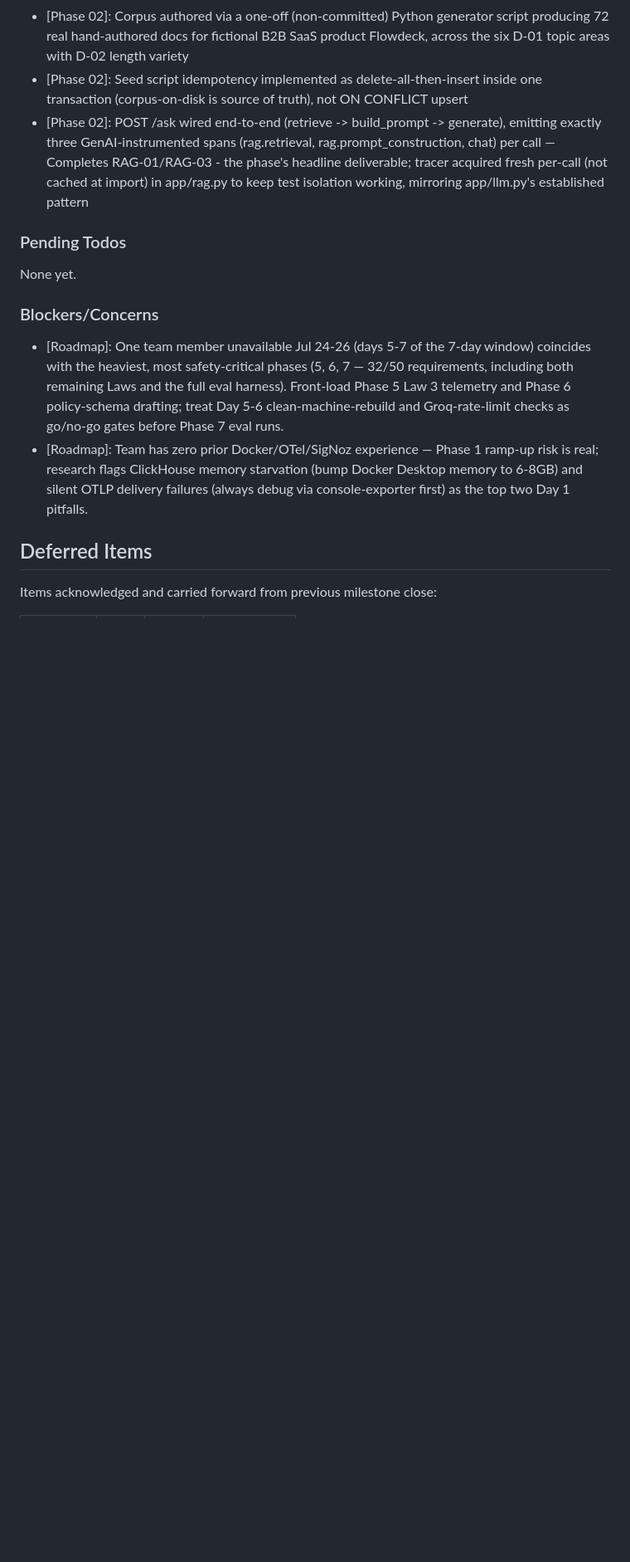
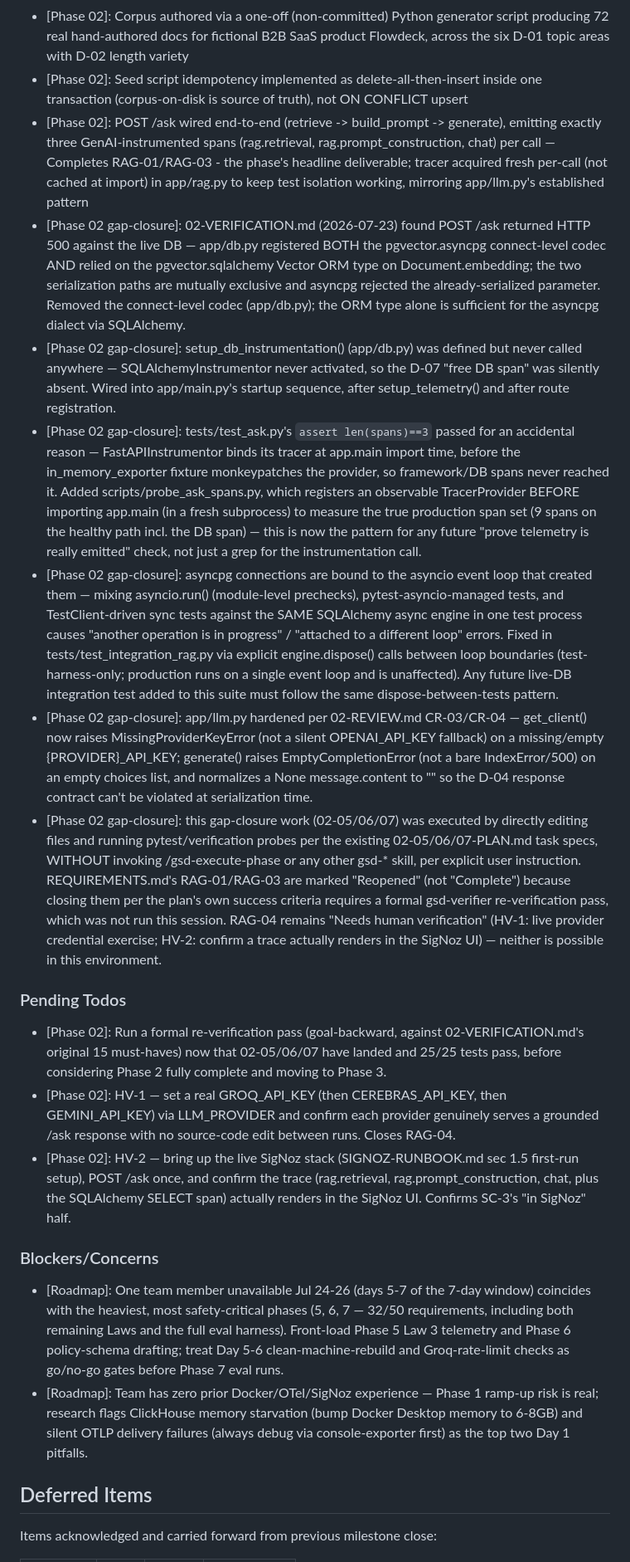
Before and after one commit to SujalXplores/Agent-K, a Markdown page: .planning/STATE.md, the part around one of its changes. Shown at 83% size. GitHub-like rendering; blank space fills up the shorter version.

```diff
--- a/.planning/STATE.md
+++ b/.planning/STATE.md
@@ -81,10 +84,18 @@ Recent decisions affecting current work:
 - [Phase 02]: Corpus authored via a one-off (non-committed) Python generator script producing 72 real hand-authored docs for fictional B2B SaaS product Flowdeck, across the six D-01 topic areas with D-02 length variety
 - [Phase 02]: Seed script idempotency implemented as delete-all-then-insert inside one transaction (corpus-on-disk is source of truth), not ON CONFLICT upsert
 - [Phase 02]: POST /ask wired end-to-end (retrieve -> build_prompt -> generate), emitting exactly three GenAI-instrumented spans (rag.retrieval, rag.prompt_construction, chat) per call — Completes RAG-01/RAG-03 - the phase's headline deliverable; tracer acquired fresh per-call (not cached at import) in app/rag.py to keep test isolation working, mirroring app/llm.py's established pattern
+- [Phase 02 gap-closure]: 02-VERIFICATION.md (2026-07-23) found POST /ask returned HTTP 500 against the live DB — app/db.py registered BOTH the pgvector.asyncpg connect-level codec AND relied on the pgvector.sqlalchemy Vector ORM type on Document.embedding; the two serialization paths are mutually exclusive and asyncpg rejected the already-serialized parameter. Removed the connect-level codec (app/db.py); the ORM type alone is sufficient for the asyncpg dialect via SQLAlchemy.
+- [Phase 02 gap-closure]: setup_db_instrumentation() (app/db.py) was defined but never called anywhere — SQLAlchemyInstrumentor never activated, so the D-07 "free DB span" was silently absent. Wired into app/main.py's startup sequence, after setup_telemetry() and after route registration.
+- [Phase 02 gap-closure]: tests/test_ask.py's `assert len(spans)==3` passed for an accidental reason — FastAPIInstrumentor binds its tracer at app.main import time, before the in_memory_exporter fixture monkeypatches the provider, so framework/DB spans never reached it. Added scripts/probe_ask_spans.py, which registers an observable TracerProvider BEFORE importing app.main (in a fresh subprocess) to measure the true production span set (9 spans on the healthy path incl. the DB span) — this is now the pattern for any future "prove telemetry is really emitted" check, not just a grep for the instrumentation call.
+- [Phase 02 gap-closure]: asyncpg connections are bound to the asyncio event loop that created them — mixing asyncio.run() (module-level prechecks), pytest-asyncio-managed tests, and TestClient-driven sync tests against the SAME SQLAlchemy async engine in one test process causes "another operation is in progress" / "attached to a different loop" errors. Fixed in tests/test_integration_rag.py via explicit engine.dispose() calls between loop boundaries (test-harness-only; production runs on a single event loop and is unaffected). Any future live-DB integration test added to this suite must follow the same dispose-between-tests pattern.
+- [Phase 02 gap-closure]: app/llm.py hardened per 02-REVIEW.md CR-03/CR-04 — get_client() now raises MissingProviderKeyError (not a silent OPENAI_API_KEY fallback) on a missing/empty {PROVIDER}_API_KEY; generate() raises EmptyCompletionError (not a bare IndexError/500) on an empty choices list, and normalizes a None message.content to "" so the D-04 response contract can't be violated at serialization time.
+- [Phase 02 gap-closure]: this gap-closure work (02-05/06/07) was executed by directly editing files and running pytest/verification probes per the existing 02-05/06/07-PLAN.md task specs, WITHOUT invoking /gsd-execute-phase or any other gsd-* skill, per explicit user instruction. REQUIREMENTS.md's RAG-01/RAG-03 are marked "Reopened" (not "Complete") because closing them per the plan's own success criteria requires a formal gsd-verifier re-verification pass, which was not run this session. RAG-04 remains "Needs human verification" (HV-1: live provider credential exercise; HV-2: confirm a trace actually renders in the SigNoz UI) — neither is possible in this environment.
 
 ### Pending Todos
 
-None yet.
+- [Phase 02]: Run a formal re-verification pass (goal-backward, against 02-VERIFICATION.md's original 15 must-haves) now that 02-05/06/07 have landed and 25/25 tests pass, before considering Phase 2 fully complete and moving to Phase 3.
+- [Phase 02]: HV-1 — set a real GROQ_API_KEY (then CEREBRAS_API_KEY, then GEMINI_API_KEY) via LLM_PROVIDER and confirm each provider genuinely serves a grounded /ask response with no source-code edit between runs. Closes RAG-04.
+- [Phase 02]: HV-2 — bring up the live SigNoz stack (SIGNOZ-RUNBOOK.md sec 1.5 first-run setup), POST /ask once, and confirm the trace (rag.retrieval, rag.prompt_construction, chat, plus the SQLAlchemy SELECT span) actually renders in the SigNoz UI. Confirms SC-3's "in SigNoz" half.
 
 ### Blockers/Concerns
 
```
Also changed, not shown: other parts of .planning/STATE.md (+15 -12 lines).
